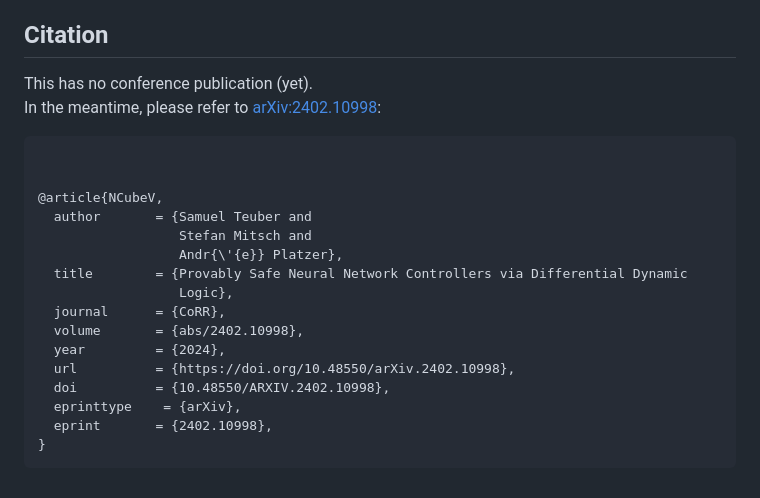
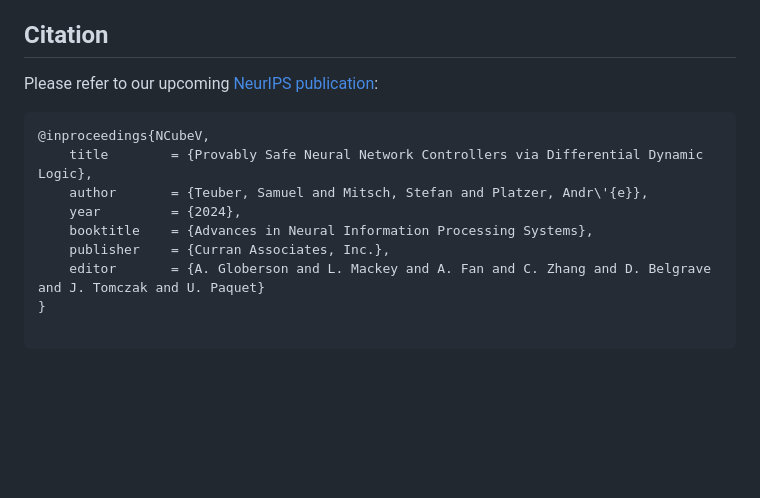
Before and after one commit to samysweb/NCubeV, a Markdown page: README.md, the part around the change. GitHub-like rendering; blank space fills up the shorter version.

Commit message:
NeurIPS paper reference

````diff
--- a/README.md
+++ b/README.md
@@ -49,23 +49,15 @@ $N^3V$ (pronounced "N Cube V") stands for **N**on-linear **N**eural **N**etwork
 Incidentally, interpreted as a unit $N^3V$ corresponds to $m^5kg^4A^{-1}s^{-9}$ which signifies the CPS mission of the tool: "**m**a**k**in**g** **a**utonomy **s**afer (which in turn has $5+4+1+9=19$ letters).
 
 ## Citation
-This has no conference publication (yet).
-In the meantime, please refer to [arXiv:2402.10998](https://arxiv.org/abs/2402.10998):
+Please refer to our upcoming [NeurIPS publication](https://arxiv.org/abs/2402.10998):
 ```bibtex
+@inproceedings{NCubeV,
+	title        = {Provably Safe Neural Network Controllers via Differential Dynamic Logic},
+	author       = {Teuber, Samuel and Mitsch, Stefan and Platzer, Andr\'{e}},
+	year         = {2024},
+	booktitle    = {Advances in Neural Information Processing Systems},
+	publisher    = {Curran Associates, Inc.},
+	editor       = {A. Globerson and L. Mackey and A. Fan and C. Zhang and D. Belgrave and J. Tomczak and U. Paquet}
+}
 
-
-@article{NCubeV,
-  author       = {Samuel Teuber and
-                  Stefan Mitsch and
-                  Andr{\'{e}} Platzer},
-  title        = {Provably Safe Neural Network Controllers via Differential Dynamic
-                  Logic},
-  journal      = {CoRR},
-  volume       = {abs/2402.10998},
-  year         = {2024},
-  url          = {https://doi.org/10.48550/arXiv.2402.10998},
-  doi          = {10.48550/ARXIV.2402.10998},
-  eprinttype    = {arXiv},
-  eprint       = {2402.10998},
-}
 ```
````
